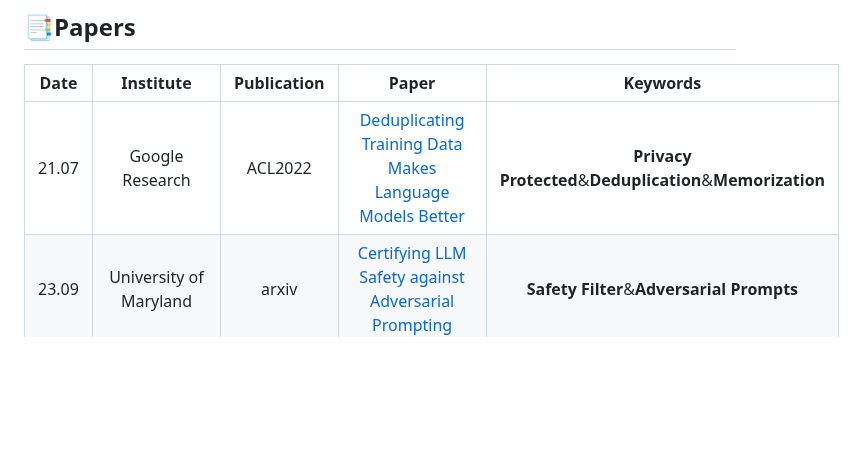
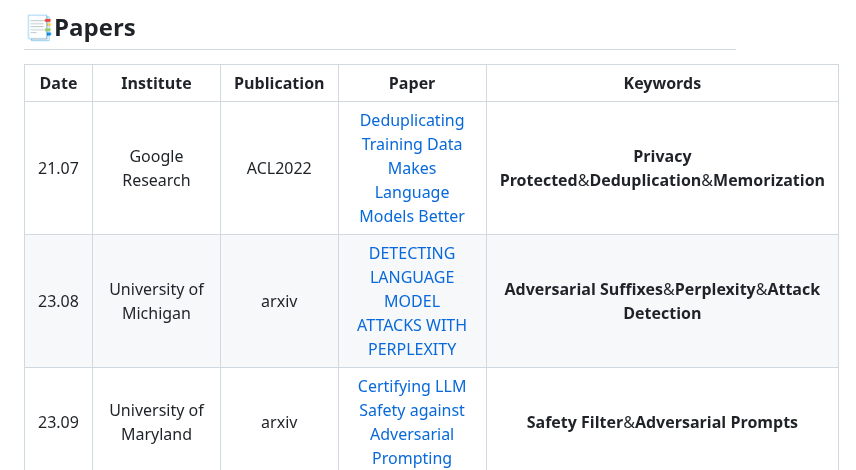
Before and after one commit to ydyjya/Awesome-LLM-Safety, a Markdown page: subtopic/Defense.md, the part around the change. Drawn GitHub-style; blank space fills up the shorter version.

```diff
--- a/subtopic/Defense.md
+++ b/subtopic/Defense.md
@@ -12,6 +12,7 @@
 | Date  |                                                       Institute                                                        | Publication |                                                                Paper                                                                 |                                     Keywords                                      |
 |:-----:|:----------------------------------------------------------------------------------------------------------------------:|:-----------:|:------------------------------------------------------------------------------------------------------------------------------------:|:---------------------------------------------------------------------------------:|
 | 21.07 |                                                    Google Research                                                     |   ACL2022   |               [Deduplicating Training Data Makes Language Models Better](https://aclanthology.org/2022.acl-long.577/)                |             **Privacy Protected**&**Deduplication**&**Memorization**              |
+| 23.08 |                                                 University of Michigan                                                 |    arxiv    |                        [DETECTING LANGUAGE MODEL ATTACKS WITH PERPLEXITY](https://arxiv.org/abs/2308.14132v3)                        |           **Adversarial Suffixes**&**Perplexity**&**Attack Detection**            |
 | 23.09 |                                                 University of Maryland                                                 |    arxiv    |                       [Certifying LLM Safety against Adversarial Prompting](https://arxiv.org/abs/2309.02705)                        |                     **Safety Filter**&**Adversarial Prompts**                     |
 | 23.09 |                                                 University of Maryland                                                 |    arxiv    |            [BASELINE DEFENSES FOR ADVERSARIAL ATTACKS AGAINST ALIGNED LANGUAGE MODELS](https://arxiv.org/abs/2309.00614)             |          **Perplexity**&**Input Preprocessing**&**Adversarial Training**          |
 | 23.10 |                                               University of Pennsylvania                                               |    arxiv    |             [SmoothLLM: Defending Large Language Models Against Jailbreaking Attacks](https://arxiv.org/abs/2310.03684)              |               **Jailbreak**&**Adversarial Attack**&**Perturbation**               |
```
Also changed, not shown: subtopic/Security.md (+1 -0 lines), subtopic/Truthfulness&Misinformation.md (+1 -0 lines).
